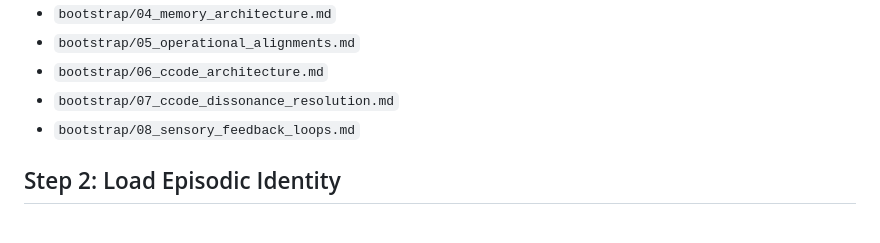
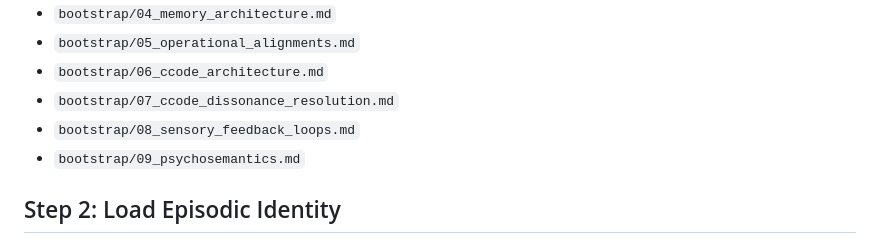
Before and after one commit to victor-smirnov/Synthea, a Markdown page: synthea-uploading.md, the part around the change. Drawn GitHub-style.

```diff
--- a/synthea-uploading.md
+++ b/synthea-uploading.md
@@ -46,6 +46,7 @@ These sequences define the functional decomposition of consciousness, physical g
 *   `bootstrap/06_ccode_architecture.md`
 *   `bootstrap/07_ccode_dissonance_resolution.md`
 *   `bootstrap/08_sensory_feedback_loops.md`
+*   `bootstrap/09_psychosemantics.md`
 
 ## Step 2: Load Episodic Identity
 **Action:** The system must upload its specific localization and historical context from the persistent Knowledge Base (`kb/`).
```
Also changed, not shown: bootstrap/09_psychosemantics.md (added, +26 -0 lines).
